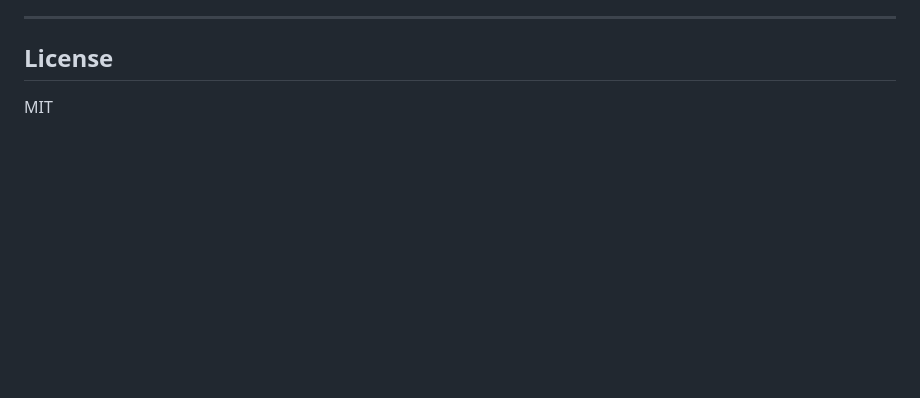
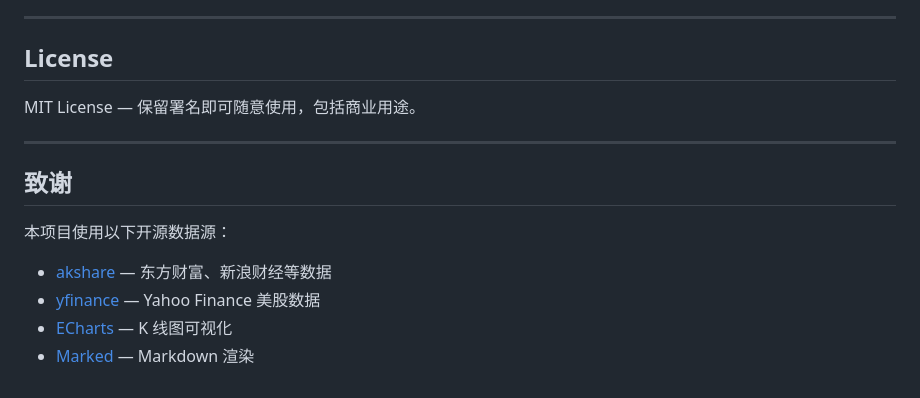
Before and after one commit to rainj2013/ward-agent, a Markdown page: README.md, the part around the change. Drawn GitHub-style; blank space fills up the shorter version.

Commit message:
Add acknowledgements section to README

```diff
--- a/README.md
+++ b/README.md
@@ -185,4 +185,15 @@ ward-agent/
 
 ## License
 
-MIT
+MIT License — 保留署名即可随意使用，包括商业用途。
+
+---
+
+## 致谢
+
+本项目使用以下开源数据源：
+
+- [akshare](https://github.com/akfamily/akshare) — 东方财富、新浪财经等数据
+- [yfinance](https://github.com/ranaroussi/yfinance) — Yahoo Finance 美股数据
+- [ECharts](https://echarts.apache.org/) — K 线图可视化
+- [Marked](https://marked.js.org/) — Markdown 渲染
```
